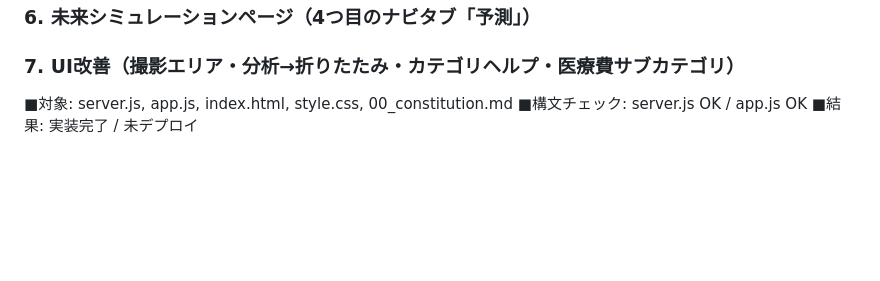
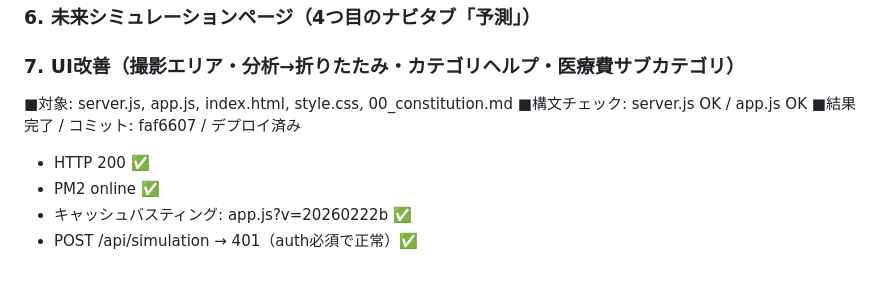
Before and after one commit to yoshihiro0001/tax, a Markdown page: ai_context/01_history.md, the part around the change. GitHub-like rendering; blank space fills up the shorter version.

Commit message:
docs: 履歴更新 — Phase9 デプロイ記録追記
Co-authored-by: Cursor <cursoragent@cursor.com>

```diff
--- a/ai_context/01_history.md
+++ b/ai_context/01_history.md
@@ -795,4 +795,9 @@ savings（差額）も返却。
 
 ■対象: server.js, app.js, index.html, style.css, 00_constitution.md
 ■構文チェック: server.js OK / app.js OK
-■結果: 実装完了 / 未デプロイ
+■結果
+完了 / コミット: faf6607 / デプロイ済み
+- HTTP 200 ✅
+- PM2 online ✅
+- キャッシュバスティング: app.js?v=20260222b ✅
+- POST /api/simulation → 401（auth必須で正常）✅
```
